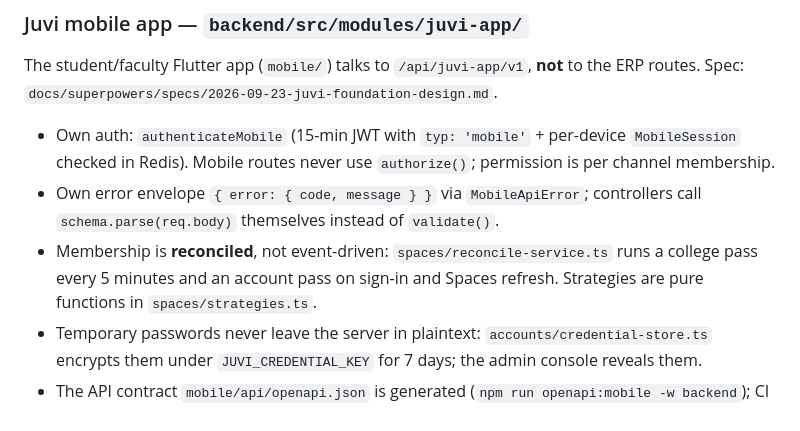
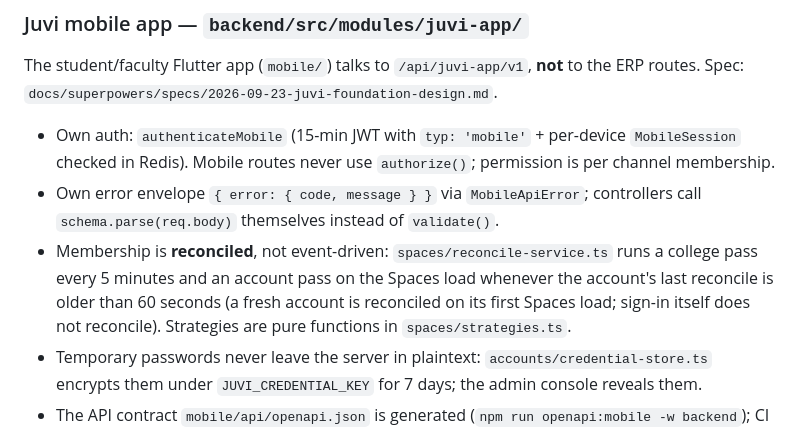
Before and after one commit to juvion-platform/juvion_v2, a Markdown page: CLAUDE.md, the part around the change. Rendered like a GitHub page.

Commit message:
docs(juvi): record rulings R23 and R24 — account reconcile runs on the Spaces load, /me person shape is { name, firstName, photoUrl }
Co-Authored-By: Claude Fable 5.1 <noreply@anthropic.com>

```diff
--- a/CLAUDE.md
+++ b/CLAUDE.md
@@ -208,7 +208,7 @@ The student/faculty Flutter app (`mobile/`) talks to `/api/juvi-app/v1`, **not**
 
 - Own auth: `authenticateMobile` (15-min JWT with `typ: 'mobile'` + per-device `MobileSession` checked in Redis). Mobile routes never use `authorize()`; permission is per channel membership.
 - Own error envelope `{ error: { code, message } }` via `MobileApiError`; controllers call `schema.parse(req.body)` themselves instead of `validate()`.
-- Membership is **reconciled**, not event-driven: `spaces/reconcile-service.ts` runs a college pass every 5 minutes and an account pass on sign-in and Spaces refresh. Strategies are pure functions in `spaces/strategies.ts`.
+- Membership is **reconciled**, not event-driven: `spaces/reconcile-service.ts` runs a college pass every 5 minutes and an account pass on the Spaces load whenever the account's last reconcile is older than 60 seconds (a fresh account is reconciled on its first Spaces load; sign-in itself does not reconcile). Strategies are pure functions in `spaces/strategies.ts`.
 - Temporary passwords never leave the server in plaintext: `accounts/credential-store.ts` encrypts them under `JUVI_CREDENTIAL_KEY` for 7 days; the admin console reveals them.
 - The API contract `mobile/api/openapi.json` is generated (`npm run openapi:mobile -w backend`); CI fails on drift. Change a Zod schema → regenerate → commit.
 - Dev seed enables Juvi on JIT and provisions one student and one faculty member with temporary password `river-lamp-482`.
```
Also changed, not shown: 1 other file.
